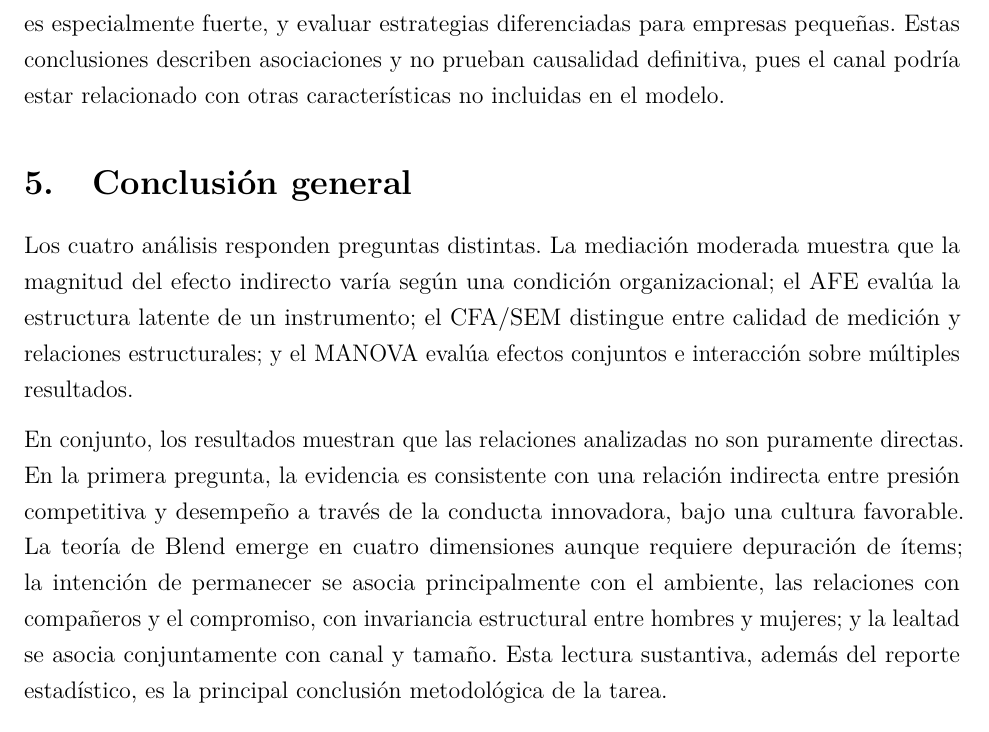
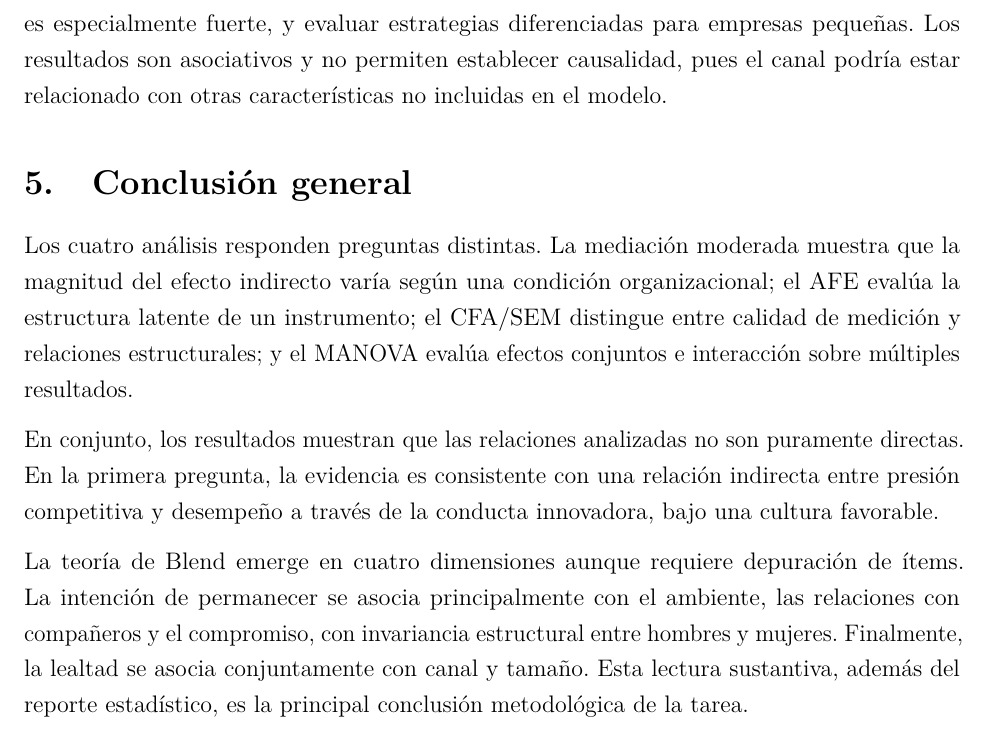
Before and after one commit to sebabecerra/Metodos-Cuantitativos-DEN, a LaTeX problem sheet (Tarea2/Tarea_2_Resuelta.tex): part of page 26 of 26, cut so that both start at the same text. Compiled offline with pdfLaTeX.

Commit message:
Apply final wording polish

```diff
--- a/Tarea2/Tarea_2_Resuelta.tex
+++ b/Tarea2/Tarea_2_Resuelta.tex
@@ -785,12 +785,14 @@ No. En este contexto, ``independientes'' se interpreta como ausencia de interacc
 
 El tipo de distribución y el tamaño se asocian con el perfil conjunto de lealtad. Los clientes atendidos directamente presentan mejores resultados y las empresas grandes muestran mayor lealtad promedio. Sin embargo, ambos factores no operan independientemente: la ventaja observada del canal directo es mayor entre empresas grandes.
 
-Desde una perspectiva gerencial, los resultados sugieren que HBAT podría priorizar la fuerza de ventas directa para clientes grandes, donde su asociación con satisfacción y recompra es especialmente fuerte, y evaluar estrategias diferenciadas para empresas pequeñas. Estas conclusiones describen asociaciones y no prueban causalidad definitiva, pues el canal podría estar relacionado con otras características no incluidas en el modelo.
+Desde una perspectiva gerencial, los resultados sugieren que HBAT podría priorizar la fuerza de ventas directa para clientes grandes, donde su asociación con satisfacción y recompra es especialmente fuerte, y evaluar estrategias diferenciadas para empresas pequeñas. Los resultados son asociativos y no permiten establecer causalidad, pues el canal podría estar relacionado con otras características no incluidas en el modelo.
 
 \section{Conclusión general}
 
 Los cuatro análisis responden preguntas distintas. La mediación moderada muestra que la magnitud del efecto indirecto varía según una condición organizacional; el AFE evalúa la estructura latente de un instrumento; el CFA/SEM distingue entre calidad de medición y relaciones estructurales; y el MANOVA evalúa efectos conjuntos e interacción sobre múltiples resultados.
 
-En conjunto, los resultados muestran que las relaciones analizadas no son puramente directas. En la primera pregunta, la evidencia es consistente con una relación indirecta entre presión competitiva y desempeño a través de la conducta innovadora, bajo una cultura favorable. La teoría de Blend emerge en cuatro dimensiones aunque requiere depuración de ítems; la intención de permanecer se asocia principalmente con el ambiente, las relaciones con compañeros y el compromiso, con invariancia estructural entre hombres y mujeres; y la lealtad se asocia conjuntamente con canal y tamaño. Esta lectura sustantiva, además del reporte estadístico, es la principal conclusión metodológica de la tarea.
+En conjunto, los resultados muestran que las relaciones analizadas no son puramente directas. En la primera pregunta, la evidencia es consistente con una relación indirecta entre presión competitiva y desempeño a través de la conducta innovadora, bajo una cultura favorable.
+
+La teoría de Blend emerge en cuatro dimensiones aunque requiere depuración de ítems. La intención de permanecer se asocia principalmente con el ambiente, las relaciones con compañeros y el compromiso, con invariancia estructural entre hombres y mujeres. Finalmente, la lealtad se asocia conjuntamente con canal y tamaño. Esta lectura sustantiva, además del reporte estadístico, es la principal conclusión metodológica de la tarea.
 
 \end{document}
```
Also changed, not shown: Tarea2/Tarea_2_Resuelta.pdf, Tarea2/Tarea_2_Resuelta.tex (2 more changed lines).
